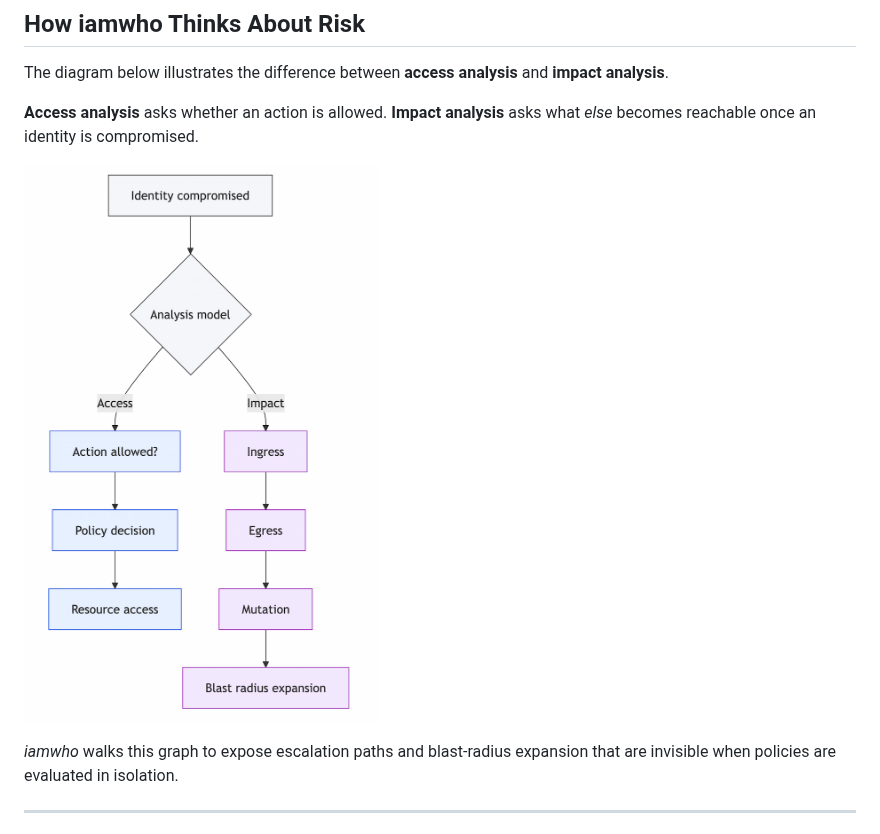
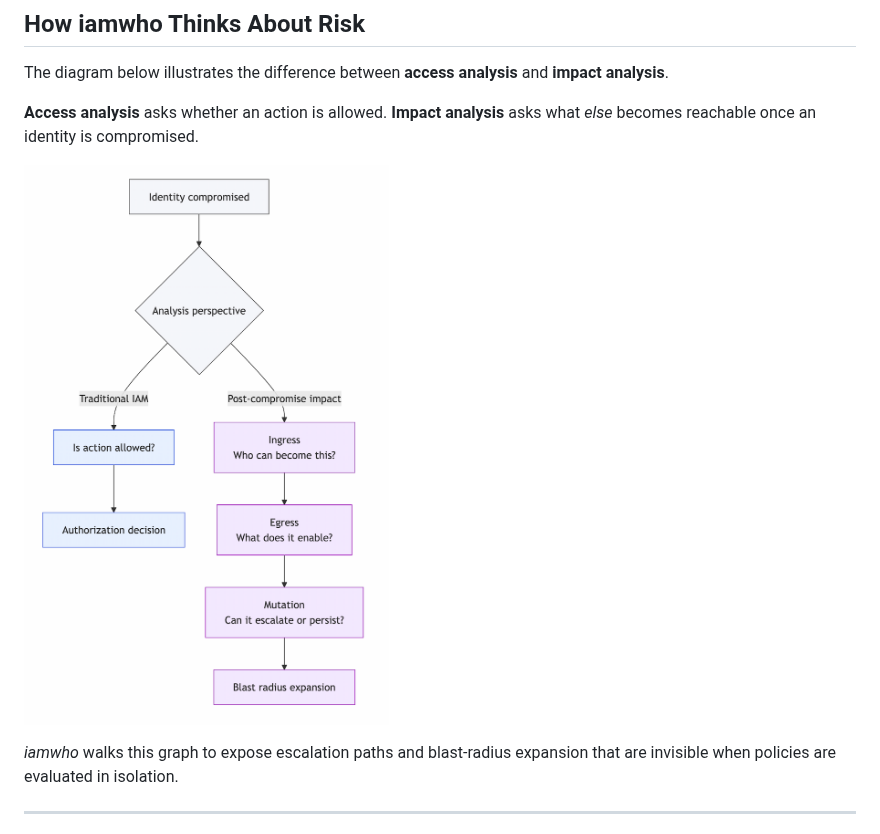
Before and after one commit to YayoPalacios/iamwho, a Markdown page: README.md, the part around the change. GitHub-like rendering; pictures changed too: assets/diagram.png.

Commit message:
updating README + diagram

```diff
--- a/README.md
+++ b/README.md
@@ -14,7 +14,7 @@ The diagram below illustrates the difference between **access analysis** and **i
 **Access analysis** asks whether an action is allowed.
 **Impact analysis** asks what *else* becomes reachable once an identity is compromised.
 
-![Impact vs Access analysis](./assets/diagram.png)
+![Impact vs Access analysis](assets/diagram.png)
 
 *iamwho* walks this graph to expose escalation paths and blast-radius expansion
 that are invisible when policies are evaluated in isolation.
```
